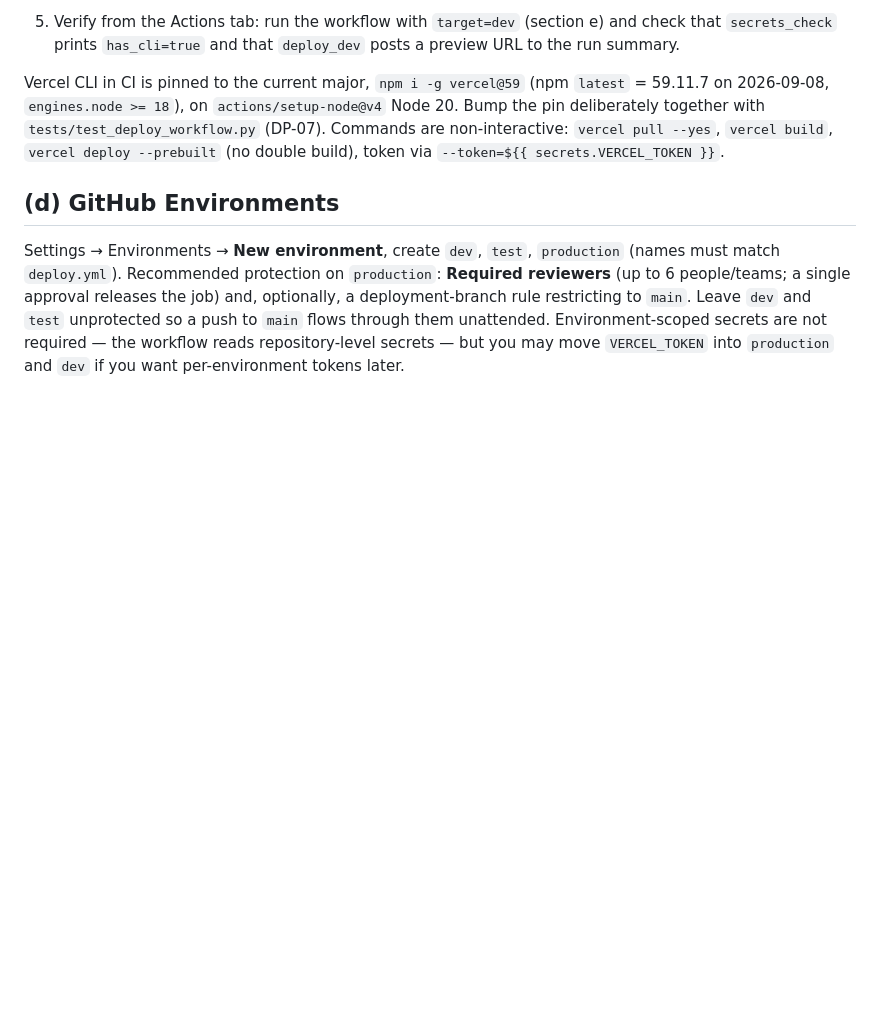
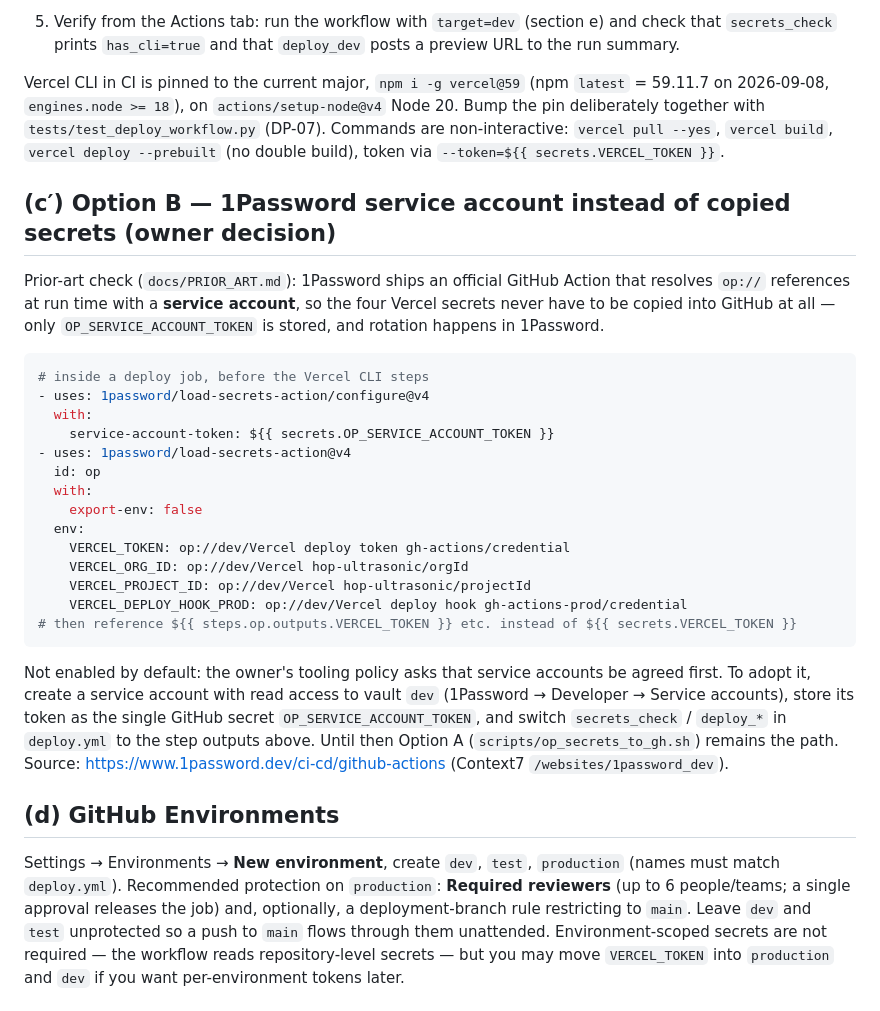
Before and after one commit to team-project-pikachu/IoT-ASP, a Markdown page: docs/deploy.md, the part around the change. GitHub-like rendering; blank space fills up the shorter version.

Commit message:
docs/deploy.md: document Option B (1Password service account + load-secrets-action)
Prior-art alternative to copying Vercel secrets into GitHub; documented, not
enabled, pending the owner's decision on service accounts.

Related: #27

Co-Authored-By: Claude Fable 5.1 <noreply@anthropic.com>
Claude-Session: https://claude.ai/code/session_019gVGVsrzdMuwH4fvnkL8zv

````diff
--- a/docs/deploy.md
+++ b/docs/deploy.md
@@ -125,6 +125,35 @@ Vercel CLI in CI is pinned to the current major, `npm i -g vercel@59` (npm `late
 with `tests/test_deploy_workflow.py` (DP-07). Commands are non-interactive: `vercel pull --yes`,
 `vercel build`, `vercel deploy --prebuilt` (no double build), token via `--token=${{ secrets.VERCEL_TOKEN }}`.
 
+## (c′) Option B — 1Password service account instead of copied secrets (owner decision)
+
+Prior-art check (`docs/PRIOR_ART.md`): 1Password ships an official GitHub Action that resolves `op://`
+references at run time with a **service account**, so the four Vercel secrets never have to be copied
+into GitHub at all — only `OP_SERVICE_ACCOUNT_TOKEN` is stored, and rotation happens in 1Password.
+
+```yaml
+# inside a deploy job, before the Vercel CLI steps
+- uses: 1password/load-secrets-action/configure@v4
+  with:
+    service-account-token: ${{ secrets.OP_SERVICE_ACCOUNT_TOKEN }}
+- uses: 1password/load-secrets-action@v4
+  id: op
+  with:
+    export-env: false
+  env:
+    VERCEL_TOKEN: op://dev/Vercel deploy token gh-actions/credential
+    VERCEL_ORG_ID: op://dev/Vercel hop-ultrasonic/orgId
+    VERCEL_PROJECT_ID: op://dev/Vercel hop-ultrasonic/projectId
+    VERCEL_DEPLOY_HOOK_PROD: op://dev/Vercel deploy hook gh-actions-prod/credential
+# then reference ${{ steps.op.outputs.VERCEL_TOKEN }} etc. instead of ${{ secrets.VERCEL_TOKEN }}
+```
+
+Not enabled by default: the owner's tooling policy asks that service accounts be agreed first. To adopt it,
+create a service account with read access to vault `dev` (1Password → Developer → Service accounts), store
+its token as the single GitHub secret `OP_SERVICE_ACCOUNT_TOKEN`, and switch `secrets_check` / `deploy_*`
+in `deploy.yml` to the step outputs above. Until then Option A (`scripts/op_secrets_to_gh.sh`) remains the path.
+Source: https://www.1password.dev/ci-cd/github-actions (Context7 `/websites/1password_dev`).
+
 ## (d) GitHub Environments
 
 Settings → Environments → **New environment**, create `dev`, `test`, `production` (names must match
````
